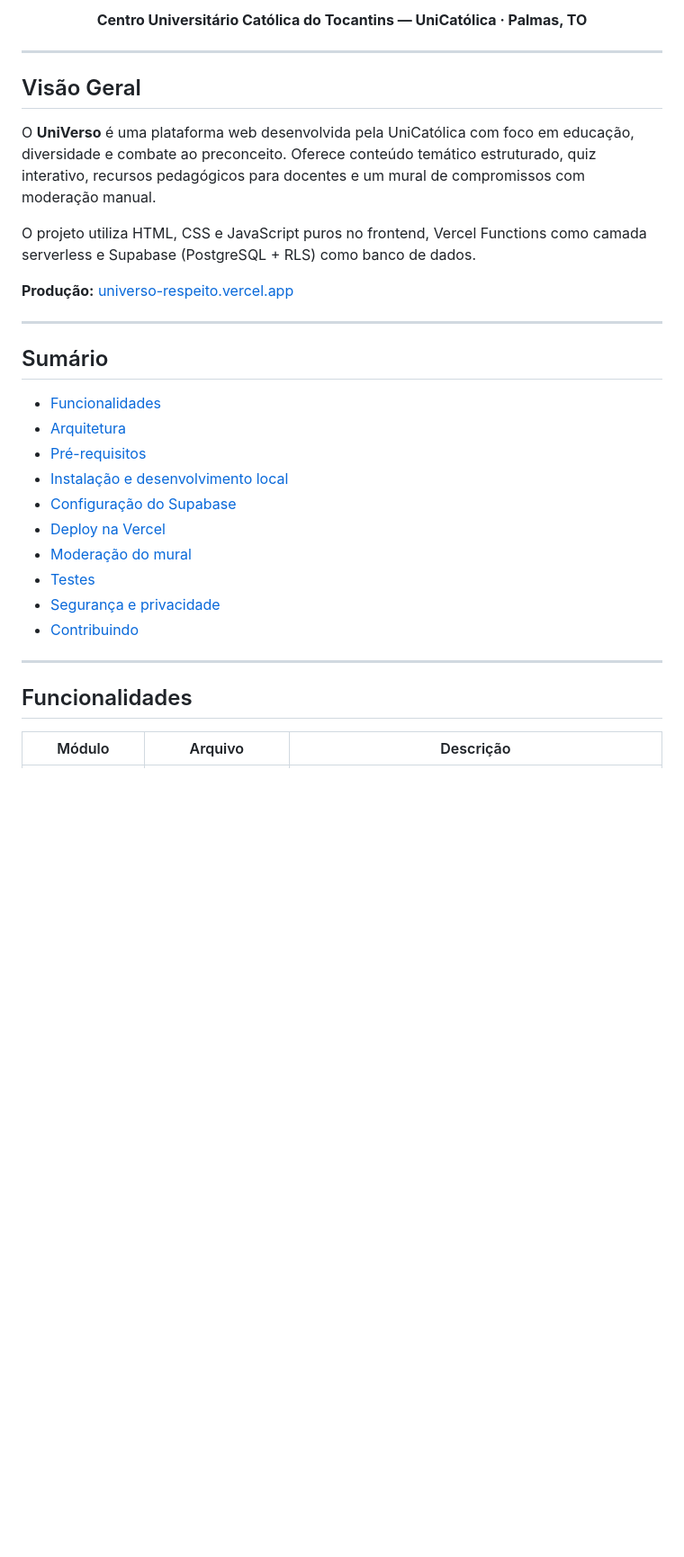
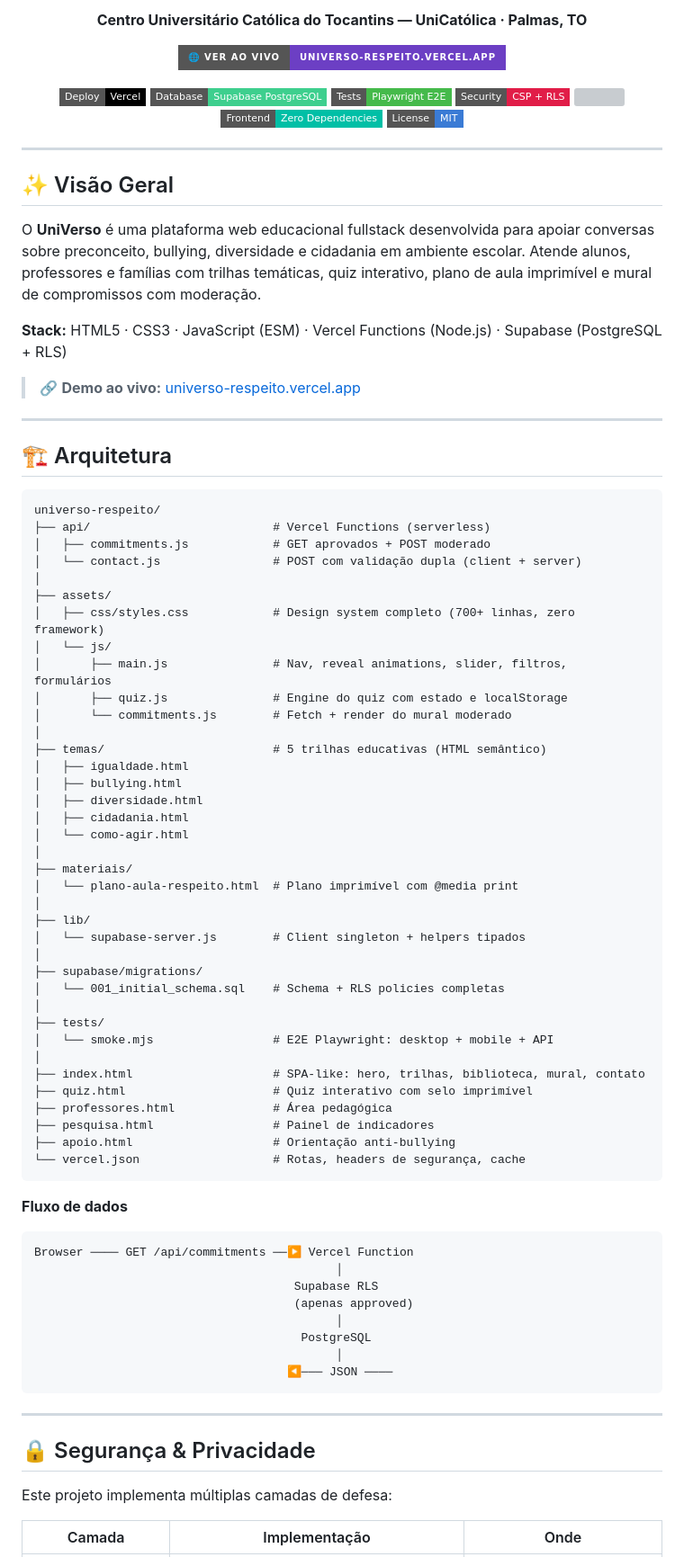
Before and after one commit to geraldojoao/UniVerso, a Markdown page: README.md, the part around one of its changes. Shown at 90% size. Rendered like a GitHub page; badges without logos; blank space fills up the shorter version; grey boxes are pictures that could not be loaded.

Commit message:
Revise README for clarity and structure
Updated README to enhance clarity and structure, including new sections and improved descriptions.

````diff
--- a/README.md
+++ b/README.md
@@ -6,36 +6,96 @@ Plataforma educativa para promoção da igualdade e combate ao preconceito
 
-**Centro Universitário Católica do Tocantins — UniCatólica · Palmas, TO**
+<p><strong>Centro Universitário Católica do Tocantins — UniCatólica · Palmas, TO</strong></p>
+
+<p>
+  <a href="https://universo-respeito.vercel.app" target="_blank">
+    <img src="https://img.shields.io/badge/🌐_Ver_ao_vivo-universo--respeito.vercel.app-6c3fc4?style=for-the-badge" />
+  </a>
+</p>
+
+<p>
+  <img src="https://img.shields.io/badge/Deploy-Vercel-000000?style=flat-square&logo=vercel" />
+  <img src="https://img.shields.io/badge/Database-Supabase_PostgreSQL-3ECF8E?style=flat-square&logo=supabase" />
+  <img src="https://img.shields.io/badge/Tests-Playwright_E2E-45ba4b?style=flat-square&logo=playwright" />
+  <img src="https://img.shields.io/badge/Security-CSP_%2B_RLS-e11d48?style=flat-square" />
+  <img src="https://img.shields.io/badge/A11y-WCAG_/_ARIA-6c3fc4?style=flat-square" />
+  <img src="https://img.shields.io/badge/Frontend-Zero_Dependencies-00bfa6?style=flat-square" />
+  <img src="https://img.shields.io/badge/License-MIT-3a7bd5?style=flat-square" />
+</p>
 
 </div>
 
 ---
 
-## Visão Geral
+## ✨ Visão Geral
 
-O **UniVerso** é uma plataforma web desenvolvida pela UniCatólica com foco em educação, diversidade e combate ao preconceito. Oferece conteúdo temático estruturado, quiz interativo, recursos pedagógicos para docentes e um mural de compromissos com moderação manual.
+O **UniVerso** é uma plataforma web educacional fullstack desenvolvida para apoiar conversas sobre preconceito, bullying, diversidade e cidadania em ambiente escolar. Atende alunos, professores e famílias com trilhas temáticas, quiz interativo, plano de aula imprimível e mural de compromissos com moderação.
 
-O projeto utiliza HTML, CSS e JavaScript puros no frontend, Vercel Functions como camada serverless e Supabase (PostgreSQL + RLS) como banco de dados.
+**Stack:** HTML5 · CSS3 · JavaScript (ESM) · Vercel Functions (Node.js) · Supabase (PostgreSQL + RLS)
 
-**Produção:** [universo-respeito.vercel.app](https://universo-respeito.vercel.app)
+> 🔗 **Demo ao vivo:** [universo-respeito.vercel.app](https://universo-respeito.vercel.app)
 
 ---
 
-## Sumário
+## 🏗️ Arquitetura
 
-- [Funcionalidades](#funcionalidades)
-- [Arquitetura](#arquitetura)
-- [Pré-requisitos](#pré-requisitos)
-- [Instalação e desenvolvimento local](#instalação-e-desenvolvimento-local)
-- [Configuração do Supabase](#configuração-do-supabase)
-- [Deploy na Vercel](#deploy-na-vercel)
-- [Moderação do mural](#moderação-do-mural)
-- [Testes](#testes)
-- [Segurança e privacidade](#segurança-e-privacidade)
-- [Contribuindo](#contribuindo)
+```
+universo-respeito/
+├── api/                          # Vercel Functions (serverless)
+│   ├── commitments.js            # GET aprovados + POST moderado
+│   └── contact.js                # POST com validação dupla (client + server)
+│
+├── assets/
+│   ├── css/styles.css            # Design system completo (700+ linhas, zero framework)
+│   └── js/
+│       ├── main.js               # Nav, reveal animations, slider, filtros, formulários
+│       ├── quiz.js               # Engine do quiz com estado e localStorage
+│       └── commitments.js        # Fetch + render do mural moderado
+│
+├── temas/                        # 5 trilhas educativas (HTML semântico)
+│   ├── igualdade.html
+│   ├── bullying.html
+│   ├── diversidade.html
+│   ├── cidadania.html
+│   └── como-agir.html
+│
+├── materiais/
+│   └── plano-aula-respeito.html  # Plano imprimível com @media print
+│
+├── lib/
+│   └── supabase-server.js        # Client singleton + helpers tipados
+│
+├── supabase/migrations/
+│   └── 001_initial_schema.sql    # Schema + RLS policies completas
+│
+├── tests/
+│   └── smoke.mjs                 # E2E Playwright: desktop + mobile + API
+│
+├── index.html                    # SPA-like: hero, trilhas, biblioteca, mural, contato
+├── quiz.html                     # Quiz interativo com selo imprimível
+├── professores.html              # Área pedagógica
+├── pesquisa.html                 # Painel de indicadores
+├── apoio.html                    # Orientação anti-bullying
+└── vercel.json                   # Rotas, headers de segurança, cache
+```
+
+**Fluxo de dados**
+
+```
+Browser ──── GET /api/commitments ──▶ Vercel Function
+                                           │
+                                     Supabase RLS
+                                     (apenas approved)
+                                           │
+                                      PostgreSQL
+                                           │
+                                    ◀─── JSON ────
+```
 
 ---
 
-## Funcionalidades
+## 🔒 Segurança & Privacidade
 
-| Módulo | Arquivo | Descrição |
+Este projeto implementa múltiplas camadas de defesa:
+
+| Camada | Implementação | Onde |
 |---|---|---|
````
Also changed, not shown: other parts of README.md (+106 -116 lines).
